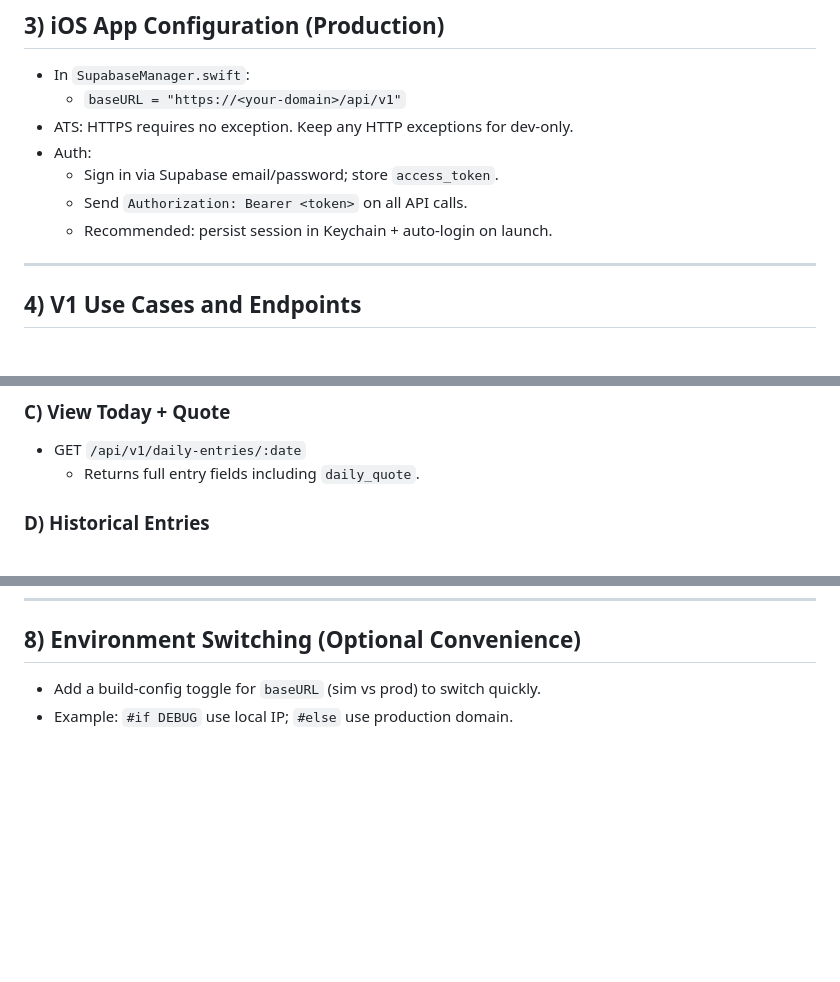
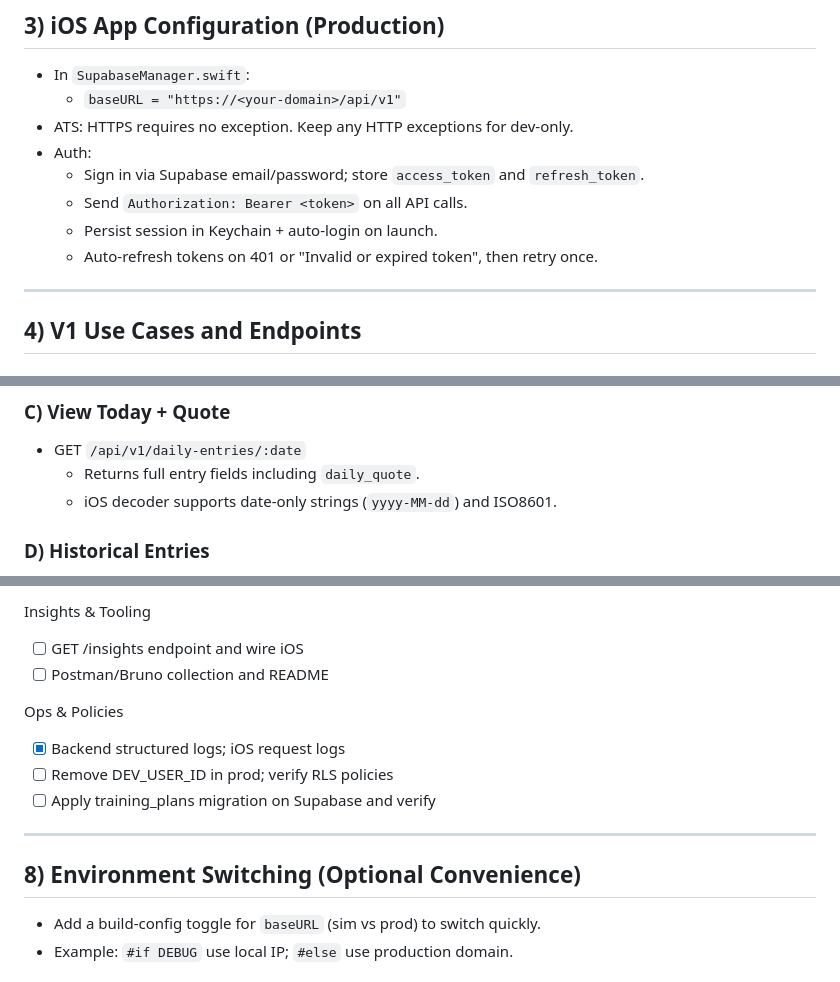
Before and after one commit to vnguyendc/daily-ritual, a Markdown page: V1_TESTING_PLAN.md, 3 parts joined by grey strips. Drawn GitHub-style; blank space fills up the shorter version.

Commit message:
Docs: V1 testing plan updates — date-scoped loading, token refresh/Keychain, improved diagnostics

```diff
--- a/V1_TESTING_PLAN.md
+++ b/V1_TESTING_PLAN.md
@@ -51,9 +51,10 @@ Notes:
   - `baseURL = "https://<your-domain>/api/v1"`
 - ATS: HTTPS requires no exception. Keep any HTTP exceptions for dev-only.
 - Auth:
-  - Sign in via Supabase email/password; store `access_token`.
+  - Sign in via Supabase email/password; store `access_token` and `refresh_token`.
   - Send `Authorization: Bearer <token>` on all API calls.
-  - Recommended: persist session in Keychain + auto-login on launch.
+  - Persist session in Keychain + auto-login on launch.
+  - Auto-refresh tokens on 401 or "Invalid or expired token", then retry once.
 
 ---
 
@@ -93,6 +94,7 @@ Notes:
 ### C) View Today + Quote
 - GET `/api/v1/daily-entries/:date`
   - Returns full entry fields including `daily_quote`.
+  - iOS decoder supports date-only strings (`yyyy-MM-dd`) and ISO8601.
 
 ### D) Historical Entries
 - GET `/api/v1/daily-entries?start_date=YYYY-MM-DD&end_date=YYYY-MM-DD&page=1&limit=20`
@@ -178,3 +245,14 @@ QA for cache + queue:
+Insights & Tooling
+- [ ] GET /insights endpoint and wire iOS
+- [ ] Postman/Bruno collection and README
+
+Ops & Policies
+- [x] Backend structured logs; iOS request logs
+- [ ] Remove DEV_USER_ID in prod; verify RLS policies
+- [ ] Apply training_plans migration on Supabase and verify
+
+---
+
 ## 8) Environment Switching (Optional Convenience)
 - Add a build-config toggle for `baseURL` (sim vs prod) to switch quickly.
 - Example: `#if DEBUG` use local IP; `#else` use production domain.
```
Also changed, not shown: other parts of V1_TESTING_PLAN.md (+65 -0 lines).
